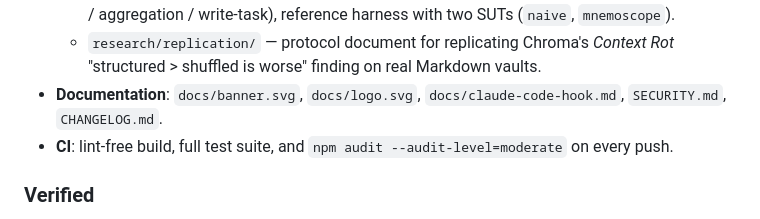
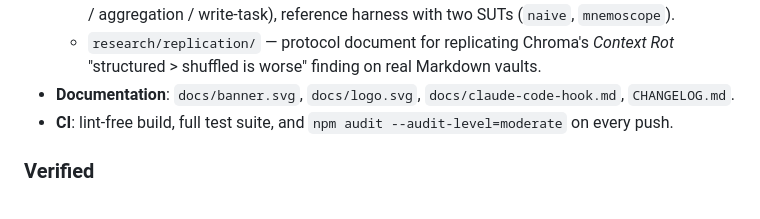
Before and after one commit to toonight/Mnemoscope, a Markdown page: CHANGELOG.md, the part around the change. Rendered like a GitHub page.

```diff
--- a/CHANGELOG.md
+++ b/CHANGELOG.md
@@ -42,7 +42,7 @@ First public, *production-grade* release. The previous tag was a scaffold; this
   - `research/classifier/` — sklearn → ONNX pipeline with synthetic baseline data so the train→export→round-trip path is mechanically verified.
   - `research/benchmark/` — **MarkdownMemBench v0.1** schema, JSON-Schema validator, hand-crafted sample dataset (1 vault, 5 tasks across recall / multi-hop / cross-doc-negation / aggregation / write-task), reference harness with two SUTs (`naive`, `mnemoscope`).
   - `research/replication/` — protocol document for replicating Chroma's *Context Rot* "structured > shuffled is worse" finding on real Markdown vaults.
-- **Documentation**: `docs/banner.svg`, `docs/logo.svg`, `docs/claude-code-hook.md`, `SECURITY.md`, `CHANGELOG.md`.
+- **Documentation**: `docs/banner.svg`, `docs/logo.svg`, `docs/claude-code-hook.md`, `CHANGELOG.md`.
 - **CI**: lint-free build, full test suite, and `npm audit --audit-level=moderate` on every push.
 
 ### Verified
```
Also changed, not shown: README.md (+1 -1 lines).
